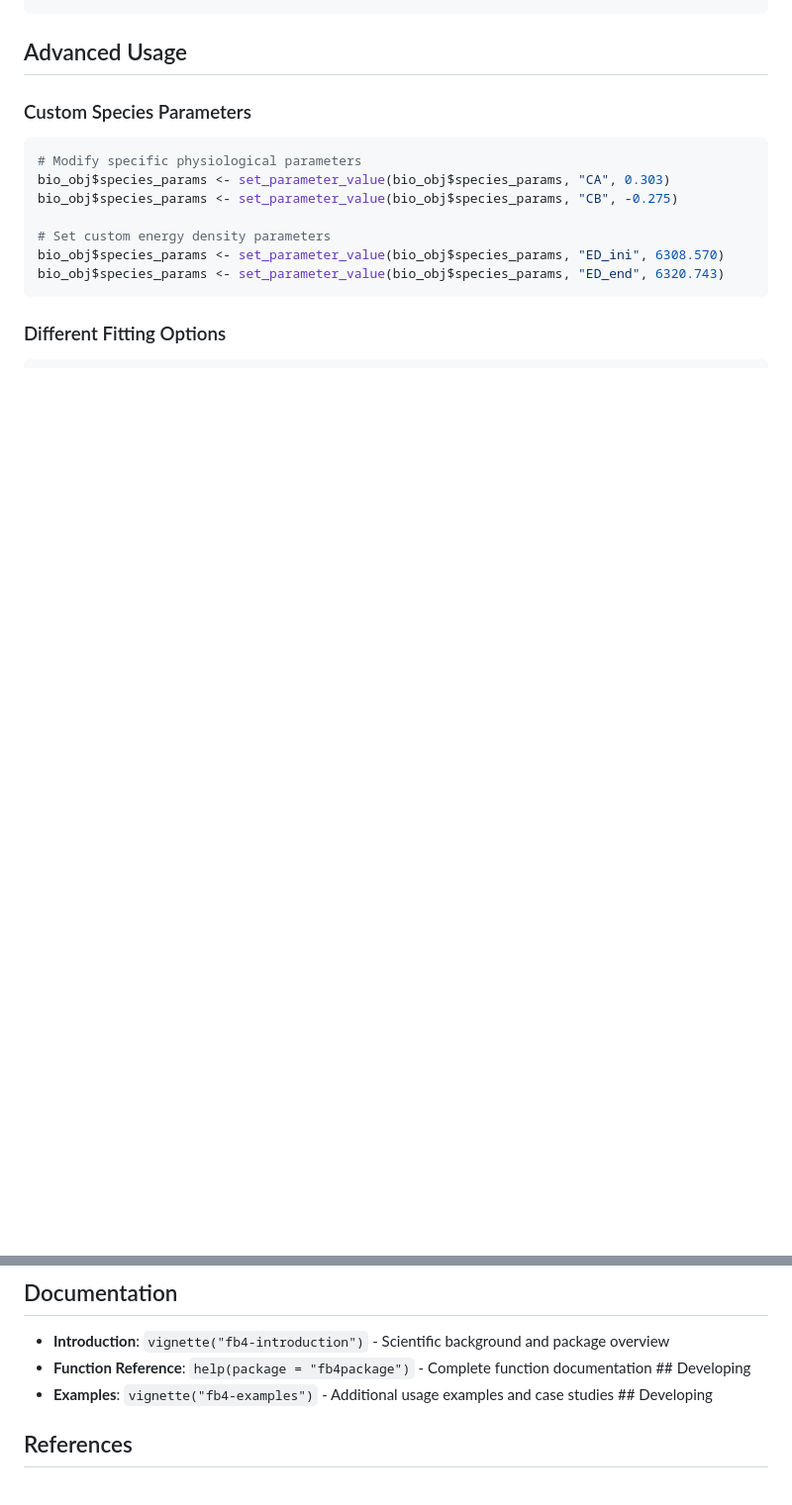
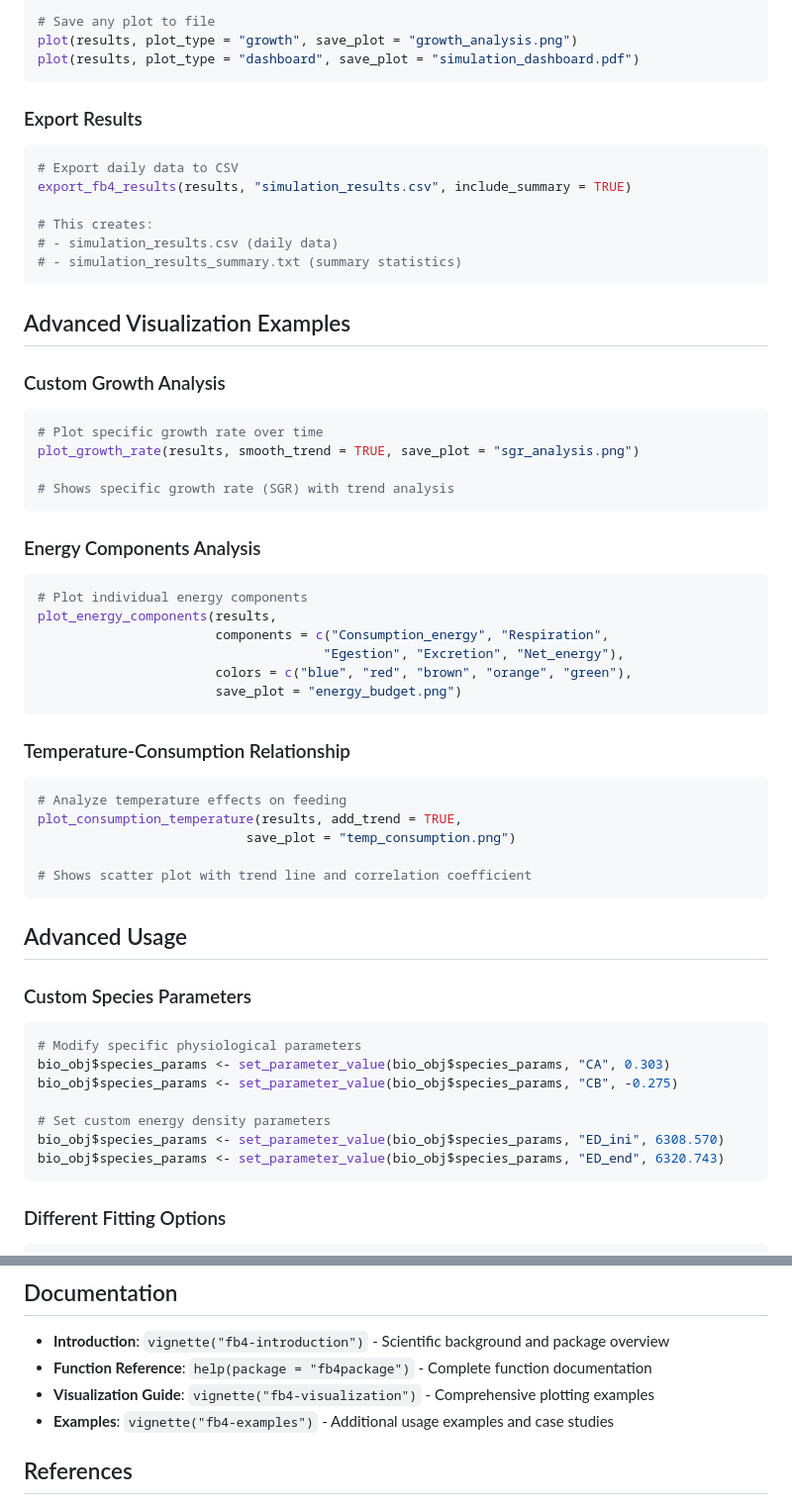
Before and after one commit to HansTtito/fb4package, a Markdown page: README.md, 2 parts joined by grey strips. Shown at 99% size. Drawn GitHub-style; blank space fills up the shorter version.

````diff
--- a/README.md
+++ b/README.md
@@ -122,3 +164,50 @@ legend("topright",
+```r
+# Save any plot to file
+plot(results, plot_type = "growth", save_plot = "growth_analysis.png")
+plot(results, plot_type = "dashboard", save_plot = "simulation_dashboard.pdf")
+```
+
+### Export Results
+
+```r
+# Export daily data to CSV
+export_fb4_results(results, "simulation_results.csv", include_summary = TRUE)
+
+# This creates:
+# - simulation_results.csv (daily data)
+# - simulation_results_summary.txt (summary statistics)
+```
+
+## Advanced Visualization Examples
+
+### Custom Growth Analysis
+
+```r
+# Plot specific growth rate over time
+plot_growth_rate(results, smooth_trend = TRUE, save_plot = "sgr_analysis.png")
+
+# Shows specific growth rate (SGR) with trend analysis
+```
+
+### Energy Components Analysis
+
+```r
+# Plot individual energy components
+plot_energy_components(results,
+                       components = c("Consumption_energy", "Respiration",
+                                     "Egestion", "Excretion", "Net_energy"),
+                       colors = c("blue", "red", "brown", "orange", "green"),
+                       save_plot = "energy_budget.png")
+```
+
+### Temperature-Consumption Relationship
+
+```r
+# Analyze temperature effects on feeding
+plot_consumption_temperature(results, add_trend = TRUE,
+                           save_plot = "temp_consumption.png")
+
+# Shows scatter plot with trend line and correlation coefficient
 ```
 
 ## Advanced Usage
@@ -197,8 +311,9 @@ We welcome contributions from the bioenergetics modeling community! Whether you'
 ## Documentation
 
 - **Introduction**: `vignette("fb4-introduction")` - Scientific background and package overview
-- **Function Reference**: `help(package = "fb4package")` - Complete function documentation ## Developing
-- **Examples**: `vignette("fb4-examples")` - Additional usage examples and case studies ## Developing
+- **Function Reference**: `help(package = "fb4package")` - Complete function documentation
+- **Visualization Guide**: `vignette("fb4-visualization")` - Comprehensive plotting examples
+- **Examples**: `vignette("fb4-examples")` - Additional usage examples and case studies
 
 ## References
 
````
Also changed, not shown: other parts of README.md (+90 -23 lines).
